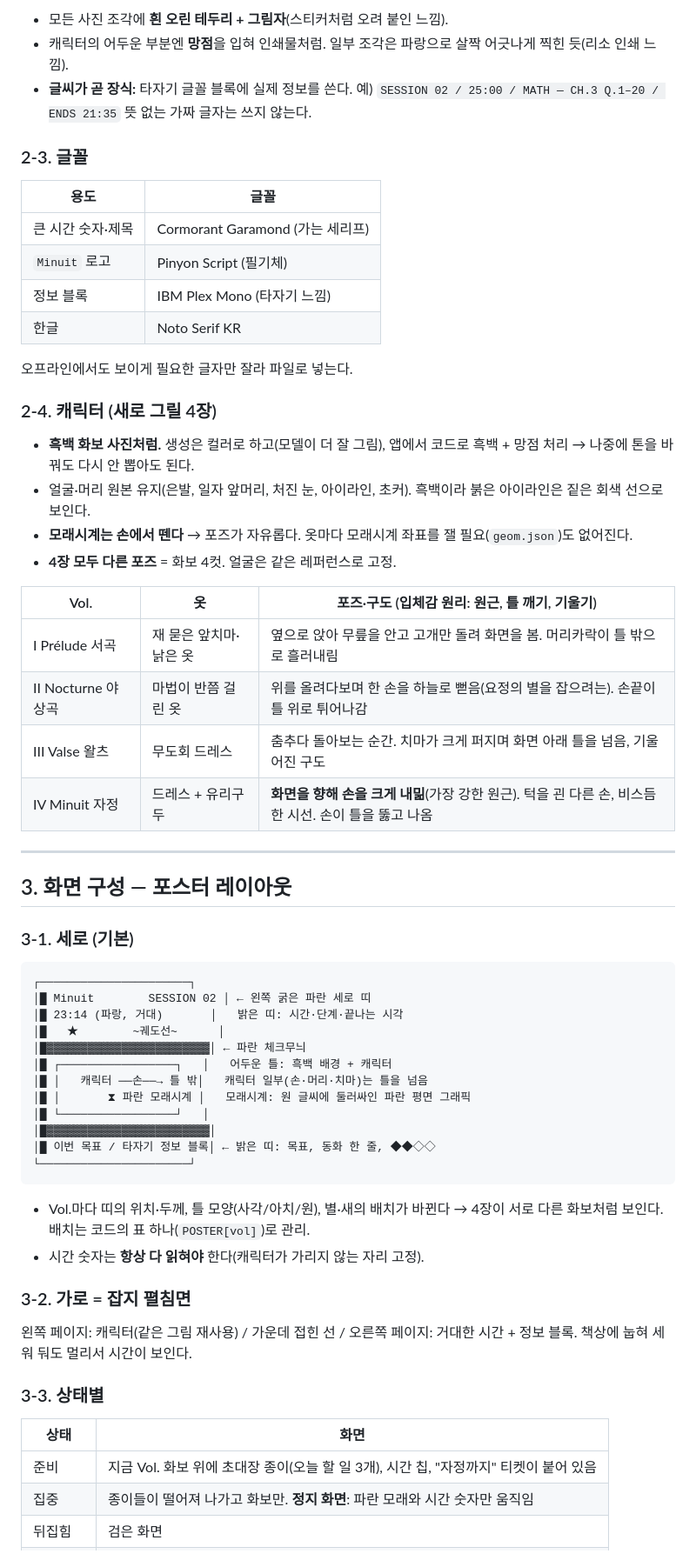
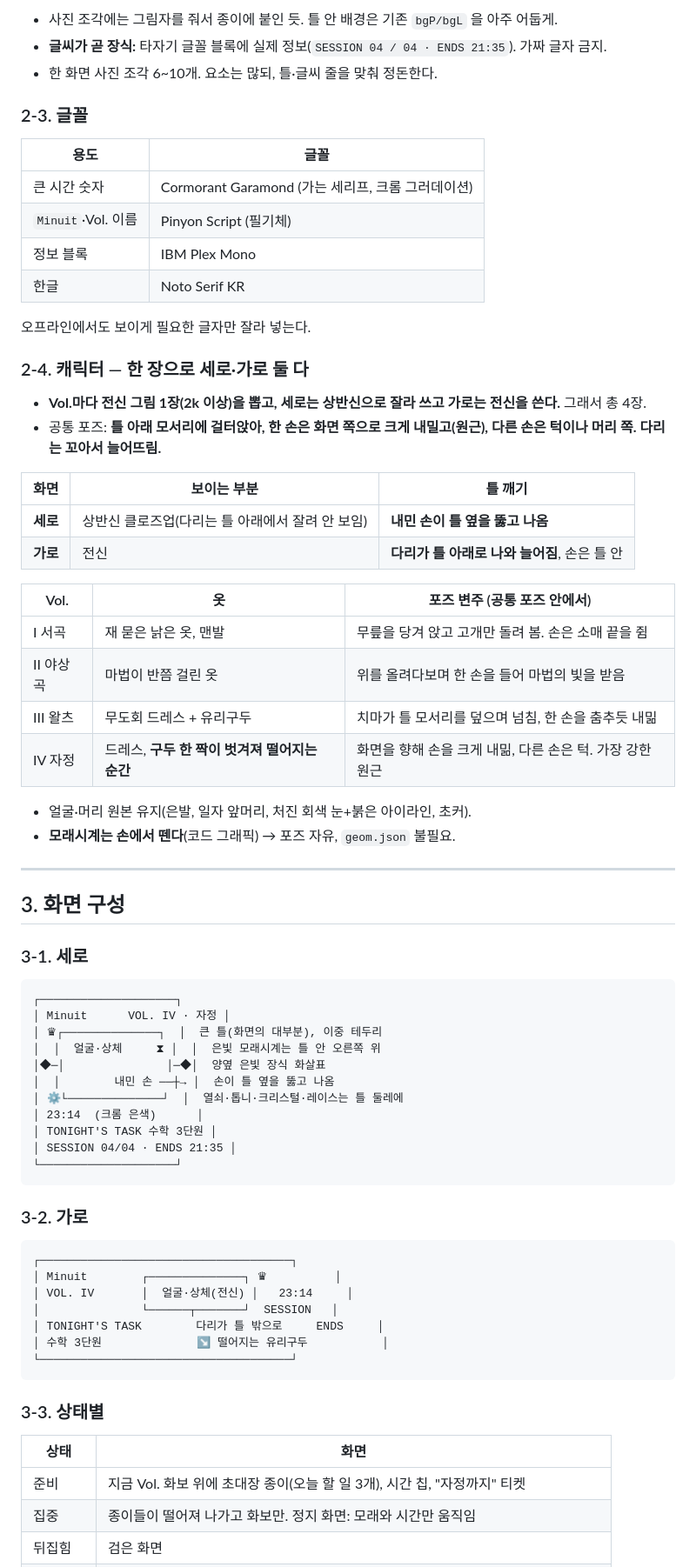
Before and after one commit to vecar0/midnight, a Markdown page: design/plan.md, the part around one of its changes. Shown at 87% size. Rendered like a GitHub page.

Commit message:
기획서 v4: 캐릭터만 컬러 + 흑백 은빛 장식, 세로 상반신/가로 전신 구도
Co-Authored-By: Claude Opus 5.5 <noreply@anthropic.com>
Claude-Session: https://claude.ai/code/session_015z2jERGhkXRnxmKCmzk3Uw

````diff
--- a/design/plan.md
+++ b/design/plan.md
@@ -57,67 +64,75 @@
 
-- 모든 사진 조각에 **흰 오린 테두리 + 그림자**(스티커처럼 오려 붙인 느낌).
-- 캐릭터의 어두운 부분엔 **망점**을 입혀 인쇄물처럼. 일부 조각은 파랑으로 살짝 어긋나게 찍힌 듯(리소 인쇄 느낌).
-- **글씨가 곧 장식:** 타자기 글꼴 블록에 실제 정보를 쓴다. 예)
-  `SESSION 02 / 25:00 / MATH — CH.3 Q.1–20 / ENDS 21:35`
-  뜻 없는 가짜 글자는 쓰지 않는다.
+- 사진 조각에는 그림자를 줘서 종이에 붙인 듯. 틀 안 배경은 기존 `bgP/bgL` 을 아주 어둡게.
+- **글씨가 곧 장식:** 타자기 글꼴 블록에 실제 정보(`SESSION 04 / 04 · ENDS 21:35`). 가짜 글자 금지.
+- 한 화면 사진 조각 6~10개. 요소는 많되, 틀·글씨 줄을 맞춰 정돈한다.
 
 ### 2-3. 글꼴
 
 | 용도 | 글꼴 |
 |---|---|
-| 큰 시간 숫자·제목 | Cormorant Garamond (가는 세리프) |
-| `Minuit` 로고 | Pinyon Script (필기체) |
-| 정보 블록 | IBM Plex Mono (타자기 느낌) |
+| 큰 시간 숫자 | Cormorant Garamond (가는 세리프, 크롬 그러데이션) |
+| `Minuit`·Vol. 이름 | Pinyon Script (필기체) |
+| 정보 블록 | IBM Plex Mono |
 | 한글 | Noto Serif KR |
 
-오프라인에서도 보이게 필요한 글자만 잘라 파일로 넣는다.
+오프라인에서도 보이게 필요한 글자만 잘라 넣는다.
 
-### 2-4. 캐릭터 (새로 그릴 4장)
+### 2-4. 캐릭터 — 한 장으로 세로·가로 둘 다
 
-- **흑백 화보 사진처럼.** 생성은 컬러로 하고(모델이 더 잘 그림), 앱에서 코드로 흑백 + 망점 처리 → 나중에 톤을 바꿔도 다시 안 뽑아도 된다.
-- 얼굴·머리 원본 유지(은발, 일자 앞머리, 처진 눈, 아이라인, 초커). 흑백이라 붉은 아이라인은 짙은 회색 선으로 보인다.
-- **모래시계는 손에서 뗀다** → 포즈가 자유롭다. 옷마다 모래시계 좌표를 잴 필요(`geom.json`)도 없어진다.
-- **4장 모두 다른 포즈** = 화보 4컷. 얼굴은 같은 레퍼런스로 고정.
+- **Vol.마다 전신 그림 1장(2k 이상)을 뽑고, 세로는 상반신으로 잘라 쓰고 가로는 전신을 쓴다.** 그래서 총 4장.
+- 공통 포즈: **틀 아래 모서리에 걸터앉아, 한 손은 화면 쪽으로 크게 내밀고(원근), 다른 손은 턱이나 머리 쪽. 다리는 꼬아서 늘어뜨림.**
 
-| Vol. | 옷 | 포즈·구도 (입체감 원리: 원근, 틀 깨기, 기울기) |
+| 화면 | 보이는 부분 | 틀 깨기 |
 |---|---|---|
-| I Prélude 서곡 | 재 묻은 앞치마·낡은 옷 | 옆으로 앉아 무릎을 안고 고개만 돌려 화면을 봄. 머리카락이 틀 밖으로 흘러내림 |
-| II Nocturne 야상곡 | 마법이 반쯤 걸린 옷 | 위를 올려다보며 한 손을 하늘로 뻗음(요정의 별을 잡으려는). 손끝이 틀 위로 튀어나감 |
-| III Valse 왈츠 | 무도회 드레스 | 춤추다 돌아보는 순간. 치마가 크게 퍼지며 화면 아래 틀을 넘음, 기울어진 구도 |
-| IV Minuit 자정 | 드레스 + 유리구두 | **화면을 향해 손을 크게 내밂**(가장 강한 원근). 턱을 괸 다른 손, 비스듬한 시선. 손이 틀을 뚫고 나옴 |
+| **세로** | 상반신 클로즈업(다리는 틀 아래에서 잘려 안 보임) | **내민 손이 틀 옆을 뚫고 나옴** |
+| **가로** | 전신 | **다리가 틀 아래로 나와 늘어짐**, 손은 틀 안 |
+
+| Vol. | 옷 | 포즈 변주 (공통 포즈 안에서) |
+|---|---|---|
+| I 서곡 | 재 묻은 낡은 옷, 맨발 | 무릎을 당겨 앉고 고개만 돌려 봄. 손은 소매 끝을 쥠 |
+| II 야상곡 | 마법이 반쯤 걸린 옷 | 위를 올려다보며 한 손을 들어 마법의 빛을 받음 |
+| III 왈츠 | 무도회 드레스 + 유리구두 | 치마가 틀 모서리를 덮으며 넘침, 한 손을 춤추듯 내밂 |
+| IV 자정 | 드레스, **구두 한 짝이 벗겨져 떨어지는 순간** | 화면을 향해 손을 크게 내밂, 다른 손은 턱. 가장 강한 원근 |
+
+- 얼굴·머리 원본 유지(은발, 일자 앞머리, 처진 회색 눈+붉은 아이라인, 초커).
+- **모래시계는 손에서 뗀다**(코드 그래픽) → 포즈 자유, `geom.json` 불필요.
 
 ---
 
-## 3. 화면 구성 — 포스터 레이아웃
+## 3. 화면 구성
 
-### 3-1. 세로 (기본)
+### 3-1. 세로
 
 ```
-┌──────────────────────┐
-│█ Minuit        SESSION 02 │ ← 왼쪽 굵은 파란 세로 띠
-│█ 23:14 (파랑, 거대)       │   밝은 띠: 시간·단계·끝나는 시각
-│█   ★        ~궤도선~      │
-│█▓▓▓▓▓▓▓▓▓▓▓▓▓▓▓▓▓▓▓▓▓▓▓▓│ ← 파란 체크무늬
-│█ ┌─────────────────┐   │   어두운 틀: 흑백 배경 + 캐릭터
-│█ │   캐릭터 ──손──→ 틀 밖│   캐릭터 일부(손·머리·치마)는 틀을 넘음
-│█ │       ⧗ 파란 모래시계 │   모래시계: 원 글씨에 둘러싸인 파란 평면 그래픽
-│█ └─────────────────┘   │
-│█▓▓▓▓▓▓▓▓▓▓▓▓▓▓▓▓▓▓▓▓▓▓▓▓│
-│█ 이번 목표 / 타자기 정보 블록│ ← 밝은 띠: 목표, 동화 한 줄, ◆◆◇◇
-└──────────────────────┘
+┌────────────────────┐
+│ Minuit      VOL. IV · 자정 │
+│ ♛┌──────────────┐  │  큰 틀(화면의 대부분), 이중 테두리
+│  │  얼굴·상체     ⧗ │  │  은빛 모래시계는 틀 안 오른쪽 위
+│◆─│               │─◆│  양옆 은빛 장식 화살표
+│  │        내민 손 ──┼→ │  손이 틀 옆을 뚫고 나옴
+│ ⚙└──────────────┘  │  열쇠·톱니·크리스털·레이스는 틀 둘레에
+│ 23:14  (크롬 은색)      │
+│ TONIGHT'S TASK 수학 3단원 │
+│ SESSION 04/04 · ENDS 21:35 │
+└────────────────────┘
 ```
 
-- Vol.마다 띠의 위치·두께, 틀 모양(사각/아치/원), 별·새의 배치가 바뀐다 → 4장이 서로 다른 화보처럼 보인다. 배치는 코드의 표 하나(`POSTER[vol]`)로 관리.
-- 시간 숫자는 **항상 다 읽혀야** 한다(캐릭터가 가리지 않는 자리 고정).
+### 3-2. 가로
 
-### 3-2. 가로 = 잡지 펼침면
-
-왼쪽 페이지: 캐릭터(같은 그림 재사용) / 가운데 접힌 선 / 오른쪽 페이지: 거대한 시간 + 정보 블록. 책상에 눕혀 세워 둬도 멀리서 시간이 보인다.
+```
+┌─────────────────────────────────────┐
+│ Minuit        ┌──────────────┐ ♛          │
+│ VOL. IV       │  얼굴·상체(전신) │   23:14     │
+│               └──────┬───────┘  SESSION   │
+│ TONIGHT'S TASK        다리가 틀 밖으로     ENDS     │
+│ 수학 3단원              ↘ 떨어지는 유리구두           │
+└─────────────────────────────────────┘
+```
 
 ### 3-3. 상태별
 
 | 상태 | 화면 |
 |---|---|
-| 준비 | 지금 Vol. 화보 위에 초대장 종이(오늘 할 일 3개), 시간 칩, "자정까지" 티켓이 붙어 있음 |
-| 집중 | 종이들이 떨어져 나가고 화보만. **정지 화면**: 파란 모래와 시간 숫자만 움직임 |
+| 준비 | 지금 Vol. 화보 위에 초대장 종이(오늘 할 일 3개), 시간 칩, "자정까지" 티켓 |
+| 집중 | 종이들이 떨어져 나가고 화보만. 정지 화면: 모래와 시간만 움직임 |
 | 뒤집힘 | 검은 화면 |
````
Also changed, not shown: other parts of design/plan.md (+56 -45 lines).
